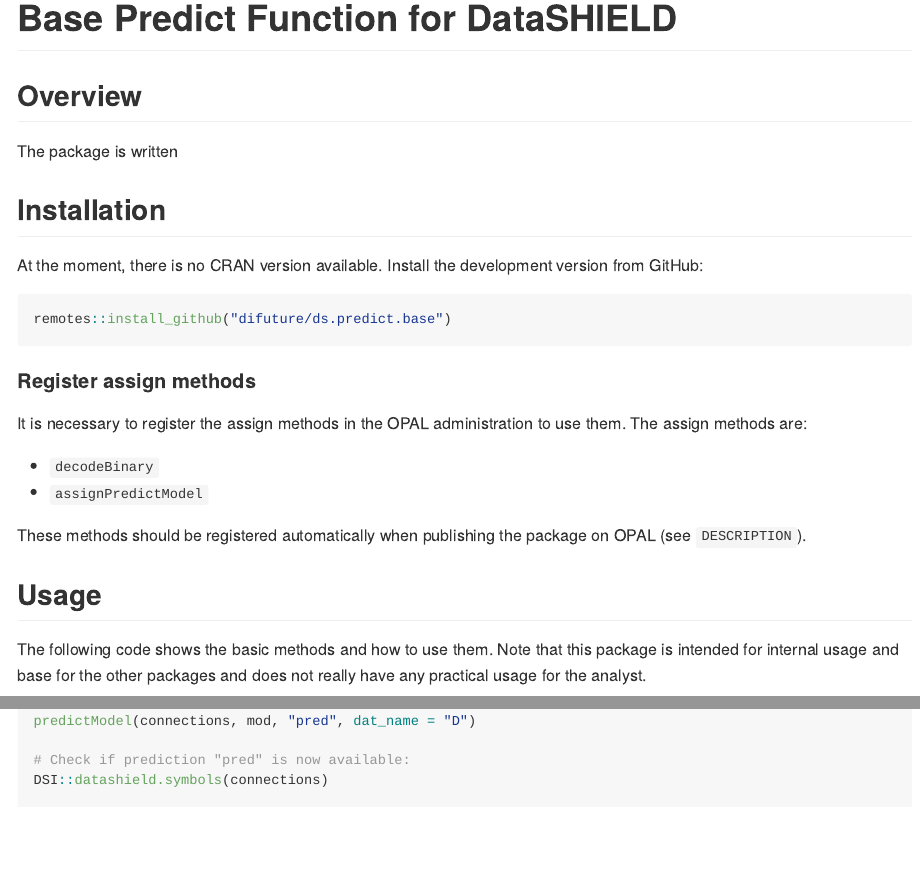
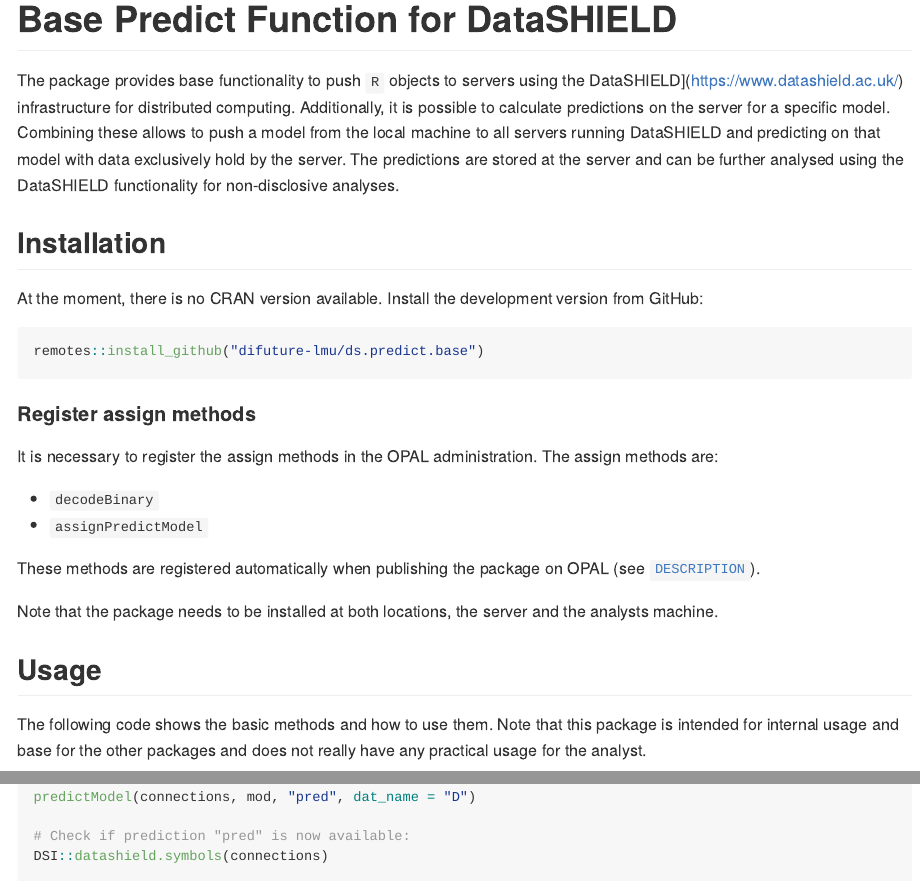
Before and after one commit to difuture-lmu/ds.predict.base, an R Markdown document (README.Rmd): the page in a window 1100 px wide, from 90 px down before the commit and from 40 px down after it, so that both start at the same text, and a second part further down, joined at a grey line. The pictures show the output file README.md that the author committed with the source, drawn offline in the style of GitHub; long lines of code are wrapped; badge pictures from the web are left out.

Commit message:
update README

````diff
--- a/README.Rmd
+++ b/README.Rmd
@@ -4,42 +4,40 @@
 
 <!-- README.md is generated from README.Rmd. Please edit that file -->
 
-```{r, echo=FALSE}
+```{r, include=FALSE}
 knitr::opts_chunk$set(
   collapse = TRUE,
   comment = "#>",
   fig.path = "Readme_files/",
-  eval=FALSE
+  eval = FALSE
 )
-
 devtools::load_all()
 ```
 
 [![Actions Status](https://github.com/difuture/ds.predict.base/workflows/R-CMD-check/badge.svg)](https://github.com/difuture/ds.predict.base/actions) [![License: LGPL v3](https://img.shields.io/badge/License-LGPL%20v3-blue.svg)](https://www.gnu.org/licenses/lgpl-3.0) [![codecov](https://codecov.io/gh/difuture/ds.predict.base/branch/master/graph/badge.svg?token=OLIPLWDTN5)](https://codecov.io/gh/difuture/ds.predict.base)
-<!--[![pipeline status](https://gitlab.lrz.de/difuture_analysegruppe/ds.predict.base/badges/master/pipeline.svg)](https://gitlab.lrz.de/difuture_analysegruppe/ds.predict.base/-/commits/master) [![coverage report](https://gitlab.lrz.de/difuture_analysegruppe/ds.predict.base/badges/master/coverage.svg)](https://gitlab.lrz.de/difuture_analysegruppe/ds.predict.base/-/commits/master)-->
 
 # Base Predict Function for DataSHIELD
 
-## Overview
-
-The package is written
+The package provides base functionality to push `R` objects to servers using the DataSHIELD](https://www.datashield.ac.uk/) infrastructure for distributed computing. Additionally, it is possible to calculate predictions on the server for a specific model. Combining these allows to push a model from the local machine to all servers running DataSHIELD and predicting on that model with data exclusively hold by the server. The predictions are stored at the server and can be further analysed using the DataSHIELD functionality for non-disclosive analyses.
 
 ## Installation
 
 At the moment, there is no CRAN version available. Install the development version from GitHub:
 
 ```{r,eval=FALSE}
-remotes::install_github("difuture/ds.predict.base")
+remotes::install_github("difuture-lmu/ds.predict.base")
 ```
 
 #### Register assign methods
 
-It is necessary to register the assign methods in the OPAL administration to use them. The assign methods are:
+It is necessary to register the assign methods in the OPAL administration. The assign methods are:
 
 - `decodeBinary`
 - `assignPredictModel`
 
-These methods should be registered automatically when publishing the package on OPAL (see `DESCRIPTION`).
+These methods are registered automatically when publishing the package on OPAL (see [`DESCRIPTION`](https://github.com/difuture/ds.predict.base/blob/master/DESCRIPTION)).
+
+Note that the package needs to be installed at both locations, the server and the analysts machine.
 
 ## Usage
 
````
Also changed, not shown: README.md, README.Rmd (5 more changed lines).
